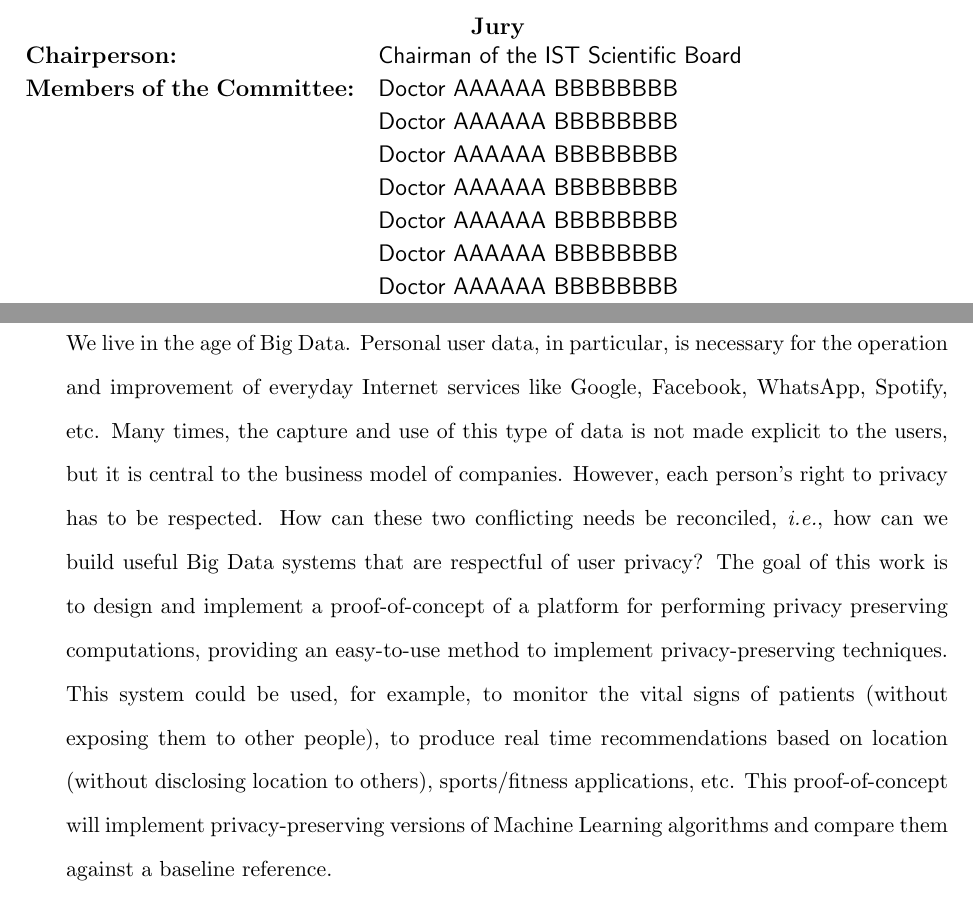
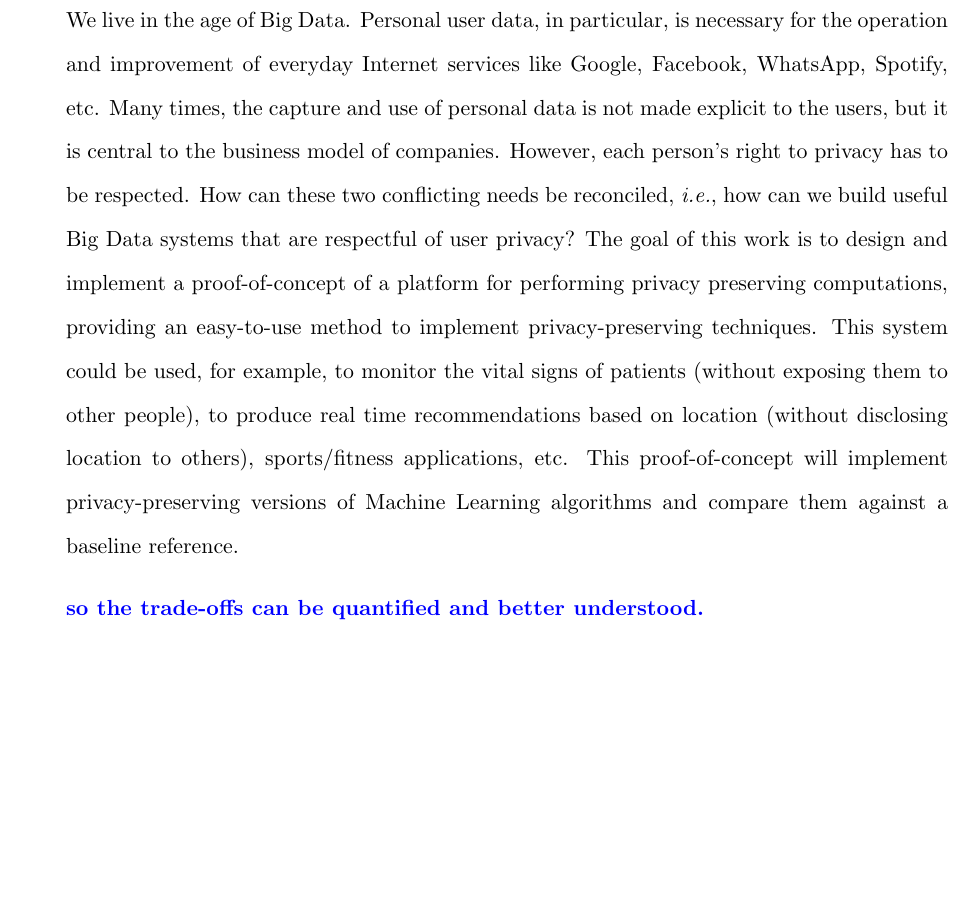
Before and after one commit to RuiClaro/MSc-Thesis, a LaTeX thesis (tese.tex, which reads content/0000-cover.tex, content/0100-abstract.tex): two parts of pages 1 and 5 of 56 before the commit and part of page 5 of 56 after it, the two joined at a grey line, cut at the place of the change, the shorter picture padded with empty space. Compiled offline with pdfLaTeX.

Commit message:
inserted some comments made by Prof.MP in 2017-12.

```diff
--- a/content/0000-cover.tex
+++ b/content/0000-cover.tex
@@ -87,27 +87,27 @@
 
 \vfill
 
-%
-% Júri
-%
-\hspace*{-10.5mm}
-\begin{tabular}{p{155.5mm}}
-%\centering{\sffamily\large {\bf J\'{u}ri}}
-\centering{\sffamily\large {\bf Jury}}
-\end{tabular}
-\hspace*{-10.5mm}
-\begin{tabular}{p{58mm}p{87.5mm}}
-% {\sffamily\large {\bf Presidente:}}
-{\sffamily\large {\bf Chairperson:}}
-& {\sffamily\large Chairman of the IST Scientific Board}\smallskip\\
-% {\sffamily\large {\bf Vogais:}}
-{\sffamily\large {\bf Members of the Committee:}}
-& {\sffamily\large Doctor AAAAAA BBBBBBBB}\smallskip\\
-& {\sffamily\large Doctor AAAAAA BBBBBBBB}\smallskip\\
-& {\sffamily\large Doctor AAAAAA BBBBBBBB}\smallskip\\
-& {\sffamily\large Doctor AAAAAA BBBBBBBB}\smallskip\\
-& {\sffamily\large Doctor AAAAAA BBBBBBBB}\smallskip\\
-& {\sffamily\large Doctor AAAAAA BBBBBBBB}\smallskip\\
-& {\sffamily\large Doctor AAAAAA BBBBBBBB}
-\end{tabular}
+% %
+% % Júri
+% %
+% \hspace*{-10.5mm}
+% \begin{tabular}{p{155.5mm}}
+% %\centering{\sffamily\large {\bf J\'{u}ri}}
+% \centering{\sffamily\large {\bf Jury}}
+% \end{tabular}
+% \hspace*{-10.5mm}
+% \begin{tabular}{p{58mm}p{87.5mm}}
+% % {\sffamily\large {\bf Presidente:}}
+% {\sffamily\large {\bf Chairperson:}}
+% & {\sffamily\large Chairman of the IST Scientific Board}\smallskip\\
+% % {\sffamily\large {\bf Vogais:}}
+% {\sffamily\large {\bf Members of the Committee:}}
+% & {\sffamily\large Doctor AAAAAA BBBBBBBB}\smallskip\\
+% & {\sffamily\large Doctor AAAAAA BBBBBBBB}\smallskip\\
+% & {\sffamily\large Doctor AAAAAA BBBBBBBB}\smallskip\\
+% & {\sffamily\large Doctor AAAAAA BBBBBBBB}\smallskip\\
+% & {\sffamily\large Doctor AAAAAA BBBBBBBB}\smallskip\\
+% & {\sffamily\large Doctor AAAAAA BBBBBBBB}\smallskip\\
+% & {\sffamily\large Doctor AAAAAA BBBBBBBB}
+% \end{tabular}
 
--- a/content/0100-abstract.tex
+++ b/content/0100-abstract.tex
@@ -19,8 +19,8 @@
 \thispagestyle{empty}
 
 %#########NEEDS REVIEW###############
-We live in the age of Big Data. Personal user data, in particular, is necessary for the operation and improvement of everyday Internet services like Google, Facebook, WhatsApp, Spotify, etc. Many times, the capture and use of this type of data is not made explicit to the users, but it is central to the business model of companies. However, each person’s right to privacy has to be respected. How can these two conflicting needs be reconciled, \textit{i.e.}, how can we build useful Big Data systems that are respectful of user privacy?
+We live in the age of Big Data. Personal user data, in particular, is necessary for the operation and improvement of everyday Internet services like Google, Facebook, WhatsApp, Spotify, etc. Many times, the capture and use of personal data is not made explicit to the users, but it is central to the business model of companies. However, each person’s right to privacy has to be respected. How can these two conflicting needs be reconciled, \textit{i.e.}, how can we build useful Big Data systems that are respectful of user privacy?
 The goal of this work is to design and implement a proof-of-concept of a platform for performing privacy preserving computations, providing an easy-to-use method to implement privacy-preserving techniques. This system could be used, for example, to monitor the vital signs of patients (without exposing them to other people), to produce real time recommendations based on location (without disclosing location to others), sports/fitness applications, etc.
-This proof-of-concept will implement privacy-preserving versions of Machine Learning algorithms and compare them against a baseline reference.
+This proof-of-concept will implement privacy-preserving versions of Machine Learning algorithms and compare them against a baseline reference. \commentPT{so the trade-offs can be quantified and better understood.}
 
 \newpage
```
Also changed, not shown: content/0200-keywords.tex (+1 -1 lines), content/1000-introduction.tex (+1 -2 lines), content/2020-data_privacy.tex (+1 -1 lines), tese.pdf, content/0000-cover.tex (2 more changed lines), 2 other files.
